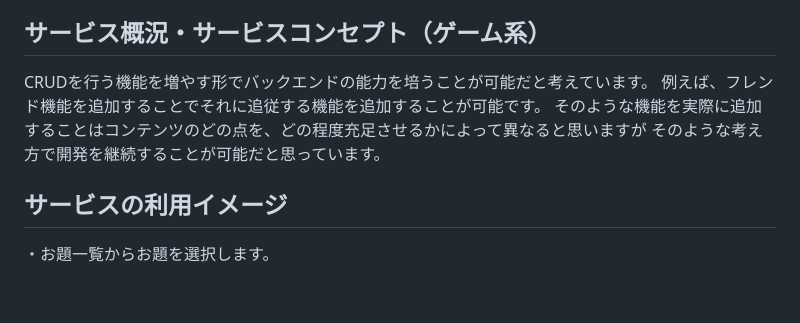
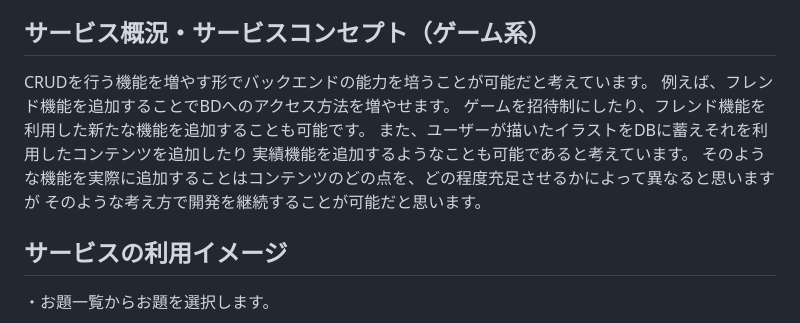
Before and after one commit to soraaaa-02/large_group_telephone_game, a Markdown page: README.md, the part around the change. GitHub-like rendering; blank space fills up the shorter version.

```diff
--- a/README.md
+++ b/README.md
@@ -49,9 +49,12 @@
 ## サービス概況・サービスコンセプト（ゲーム系）
 
 CRUDを行う機能を増やす形でバックエンドの能力を培うことが可能だと考えています。
-例えば、フレンド機能を追加することでそれに追従する機能を追加することが可能です。
+例えば、フレンド機能を追加することでBDへのアクセス方法を増やせます。
+ゲームを招待制にしたり、フレンド機能を利用した新たな機能を追加することも可能です。
+また、ユーザーが描いたイラストをDBに蓄えそれを利用したコンテンツを追加したり
+実績機能を追加するようなことも可能であると考えています。
 そのような機能を実際に追加することはコンテンツのどの点を、どの程度充足させるかによって異なると思いますが
-そのような考え方で開発を継続することが可能だと思っています。
+そのような考え方で開発を継続することが可能だと思います。
 
 ## サービスの利用イメージ
 
```
